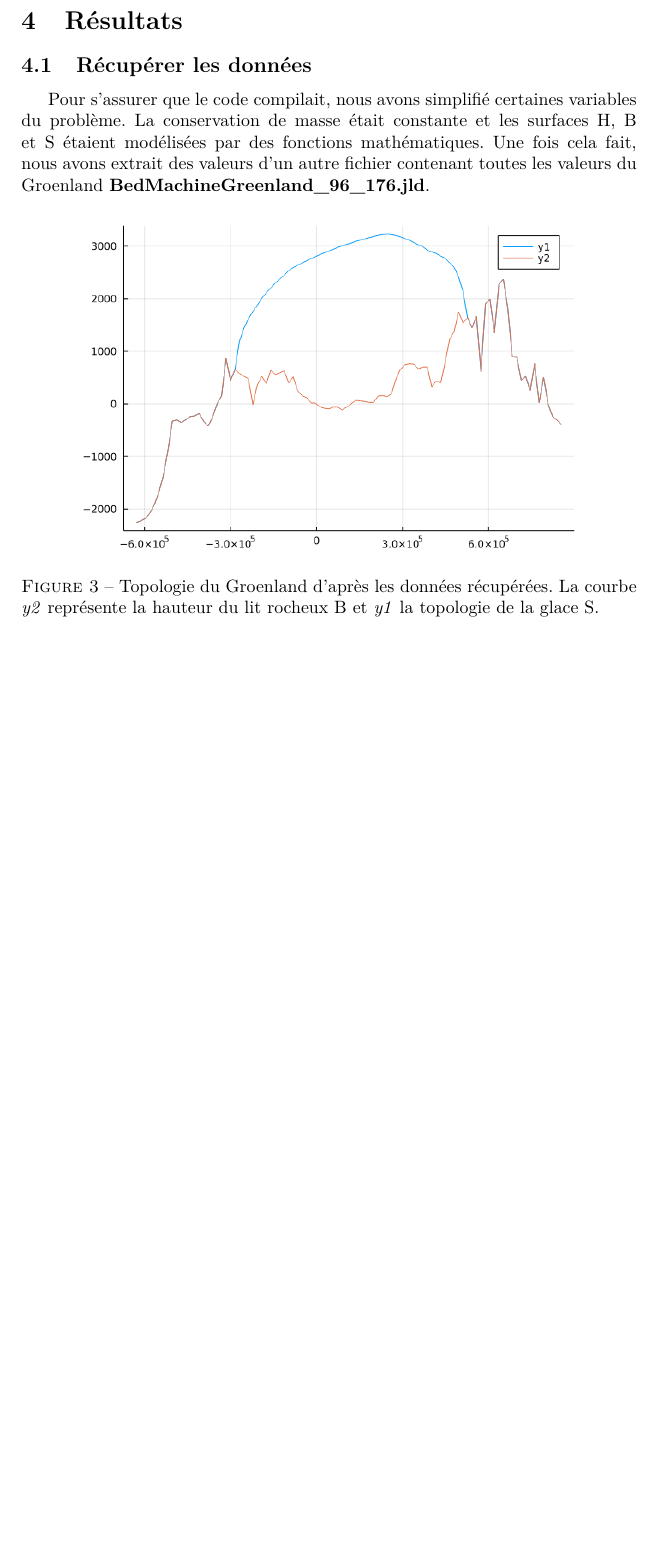
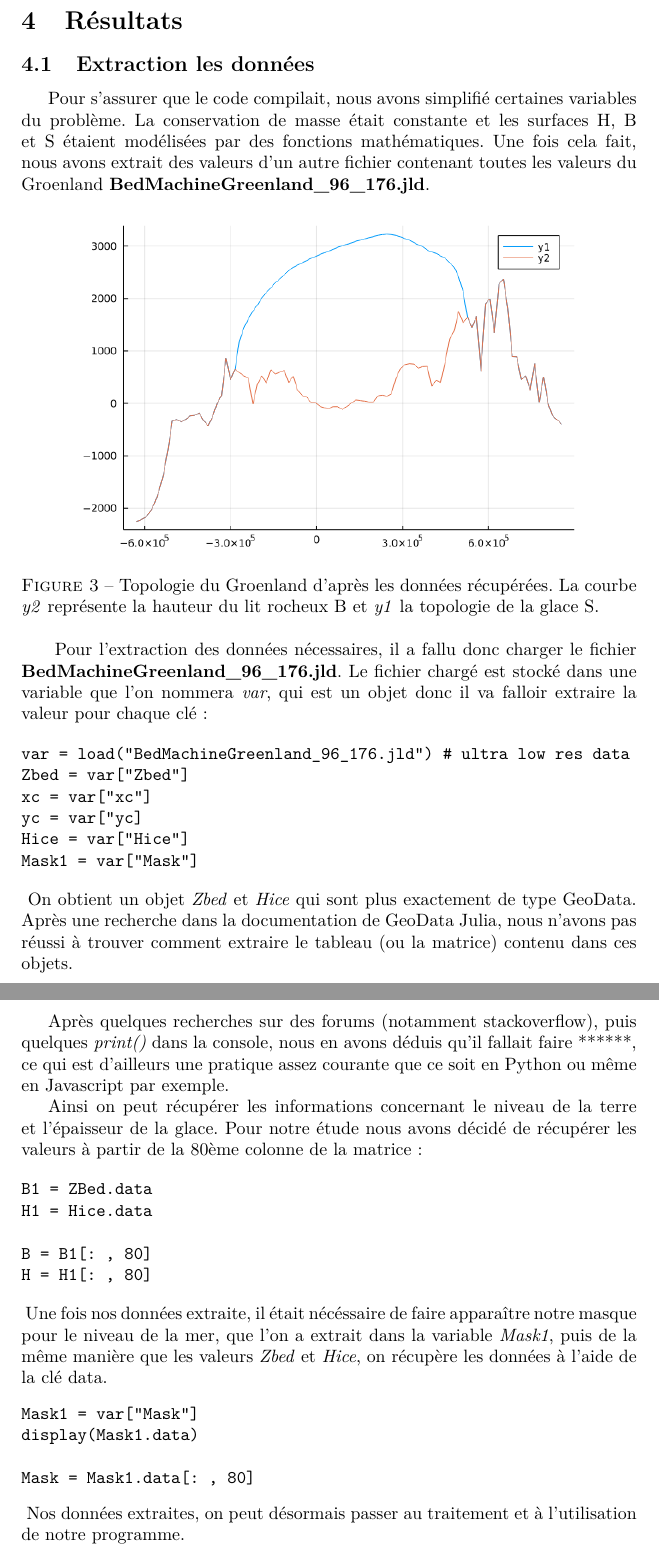
Before and after one commit to Rivoks/polytech-projet-mdg, a LaTeX document (documents/sources_rapport/rapport.tex): part of page 12 of 18 before the commit and two parts of pages 12 and 13 of 19 after it, the two joined at a grey line, cut so that both start at the same text, the shorter picture padded with empty space. Compiled offline with pdfLaTeX.

Commit message:
ajout extraction des données

```diff
--- a/documents/sources_rapport/rapport.tex
+++ b/documents/sources_rapport/rapport.tex
@@ -366,10 +366,10 @@ end
 La boucle s'arrête lorsque l'erreur est plus petite que la tolérance imposée.
 \newpage
 
-\vspace*{\fill}
+%\vspace*{\fill}
 \section{Résultats}
 
-\subsection{Récupérer les données}
+\subsection{Extraction les données}
 
 Pour s'assurer que le code compilait, nous avons simplifié certaines variables du problème. La conservation de masse était constante et les surfaces H, B et S  étaient modélisées par des fonctions mathématiques. Une fois cela fait, nous avons extrait des valeurs d'un autre fichier contenant toutes les valeurs du Groenland \textbf{BedMachineGreenland\_96\_176.jld}.
 \begin{figure}[!htpb]
@@ -377,7 +377,48 @@ Pour s'assurer que le code compilait, nous avons simplifié certaines variables
 \includegraphics[width=10cm, keepaspectratio=true, height=10cm]{Groenland.png}
 \caption{Topologie du Groenland d'après les données récupérées. La courbe \textit{y2} représente la hauteur du lit rocheux B et \textit{y1} la topologie de la glace S. }
 \end{figure}
-\vspace*{\fill}
+%\vspace*{\fill}
+
+\
+Pour l’extraction des données nécessaires, il a fallu donc charger le ﬁchier \textbf{BedMachineGreenland\_96\_176.jld}.
+Le ﬁchier chargé est stocké dans une variable que l’on nommera \textit{var}, qui est un objet donc il va falloir extraire la valeur pour chaque clé :
+
+%# Initial condition
+%# On charge notre fichier GeoData...
+%# Puis on extrait les valeurs dans les variables...
+%# On extrait toutes les valeurs nécessaires depuis le fichier helpers.jl...
+\begin{verbatim}
+var = load("BedMachineGreenland_96_176.jld") # ultra low res data
+Zbed = var["Zbed"]
+xc = var["xc"]
+yc = var["yc]
+Hice = var["Hice"]
+Mask1 = var["Mask"]
+\end{verbatim}
+\
+On obtient un objet \textit{Zbed} et \textit{Hice} qui sont plus exactement de type GeoData. Après une recherche dans la documentation de GeoData Julia, nous n’avons pas réussi à trouver comment extraire le tableau (ou la matrice) contenu dans ces objets.
+
+Après quelques recherches sur des forums (notamment stackoverﬂow), puis quelques \textit{print()} dans la console, nous en avons déduis qu’il fallait faire ******, ce qui est d’ailleurs une pratique assez courante que ce soit en Python ou même en Javascript par exemple.
+
+Ainsi on peut récupérer les informations concernant le niveau de la terre et l’épaisseur de la glace. Pour notre étude nous avons décidé de récupérer les valeurs à partir de la 80ème colonne de la matrice :
+
+\begin{verbatim}
+B1 = ZBed.data
+H1 = Hice.data
+
+B = B1[: , 80]
+H = H1[: , 80]
+\end{verbatim}
+\
+Une fois nos données extraite, il était nécéssaire de faire apparaître notre masque pour le niveau de la mer, que l’on a extrait dans la variable \textit{Mask1}, puis de la même manière que les valeurs \textit{Zbed} et \textit{Hice}, on récupère les données à l’aide de la clé data.
+\begin{verbatim}
+Mask1 = var["Mask"]
+display(Mask1.data)
+
+Mask = Mask1.data[: , 80]
+\end{verbatim}
+\
+Nos données extraites, on peut désormais passer au traitement et à l’utilisation de notre programme.
 
 \newpage
 \subsection{Afficher un premier graphique}
```
Also changed, not shown: documents/sources_rapport/rapport.tex (2 more changed lines).
